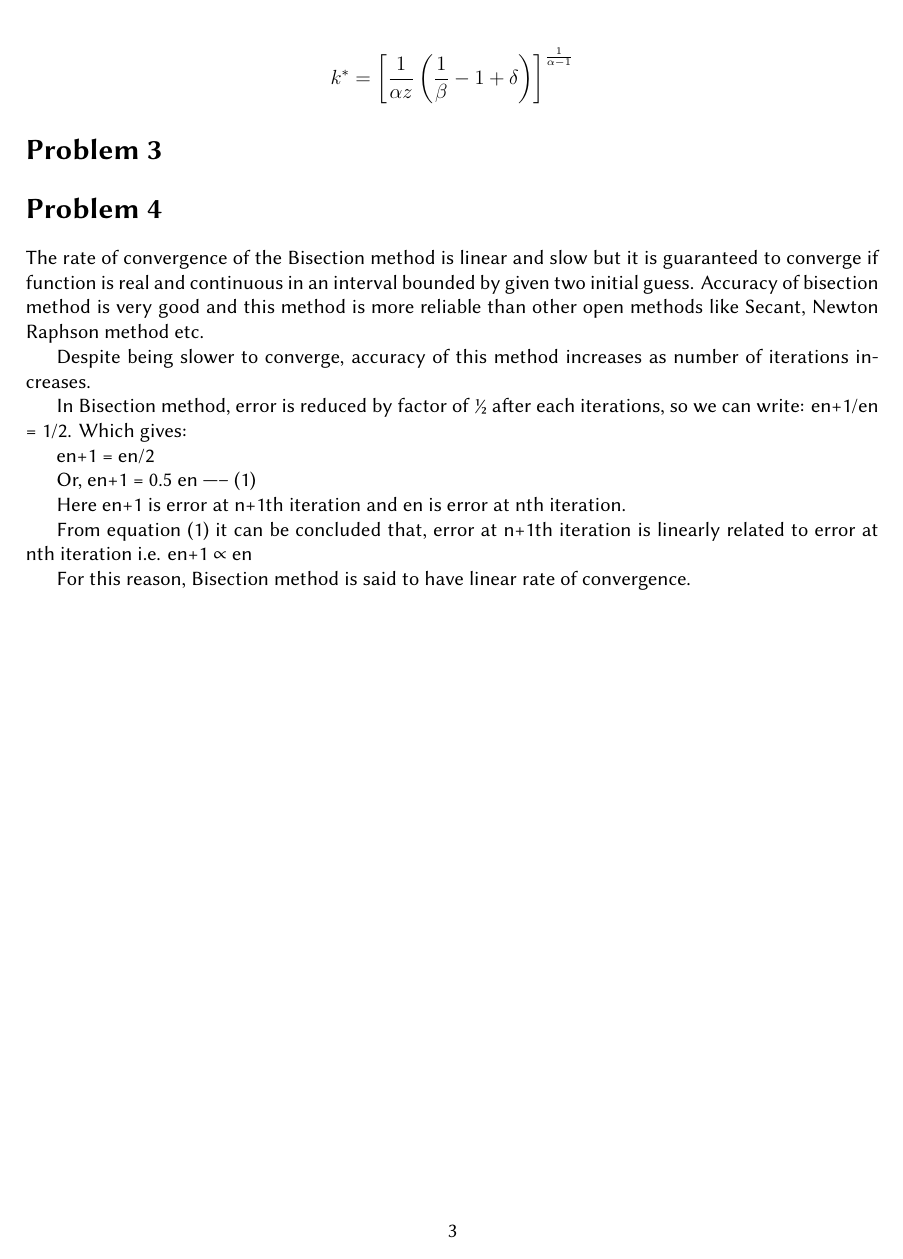
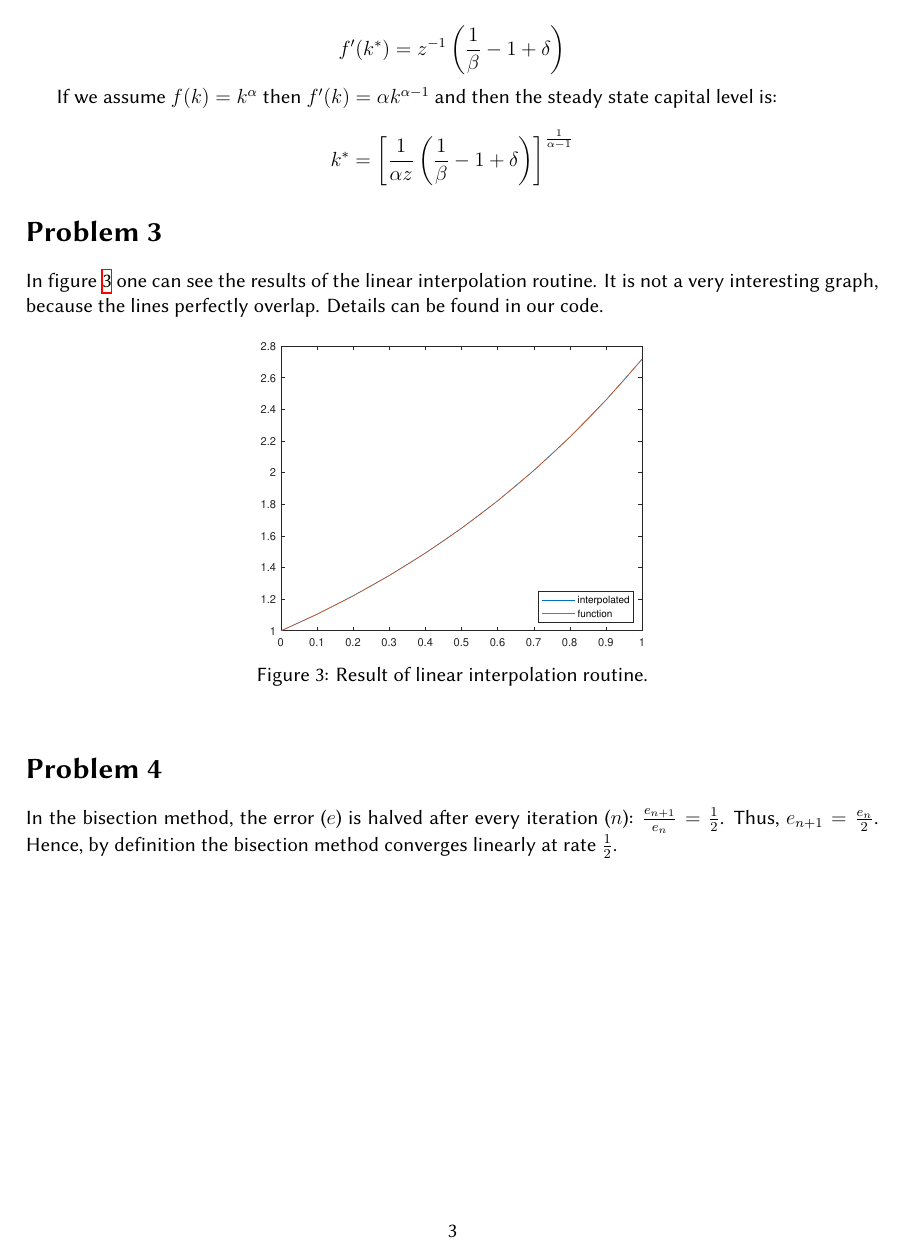
Before and after one commit to evivanov/AdvTopicsMacro1, a LaTeX document (PS1/ps1.tex): page 3 of 3. Compiled offline with XeLaTeX; a missing font is replaced by an installed copy or a similar font.

Commit message:
Updates from Overleaf

```diff
--- a/PS1/ps1.tex
+++ b/PS1/ps1.tex
@@ -182,26 +182,19 @@ k^* = \left[ \frac{1}{\alpha z} \left( \frac{1}{\beta} - 1 + \delta \right) \rig
 \]
 
 \section*{Problem 3}
+In figure \ref{fig:lin_int} one can see the results of the linear interpolation routine. It is not a very interesting graph, because the lines perfectly overlap. Details can be found in our code.
+
+\begin{figure}[htbp!]
+    \centering
+    \includegraphics[width=0.45\textwidth]{PS1/ps3.eps}
+    \caption{Result of linear interpolation routine.}
+    \label{fig:lin_int}
+\end{figure}
+
 
 \section*{Problem 4}
 
-The rate of convergence of the Bisection method is linear and slow but it is guaranteed to converge if function is real and continuous in an interval bounded by given two initial guess.
-Accuracy of bisection method is very good and this method is more reliable than other open methods like Secant, Newton Raphson method etc.
-
-Despite being slower to converge, accuracy of this method increases as number of iterations increases.
-
-In Bisection method, error is reduced by factor of ½ after each iterations, so we can write: en+1/en = 1/2. Which gives:
-
-en+1 = en/2
-
-Or, en+1 = 0.5 en ----- (1)
-
-Here en+1 is error at n+1th iteration and en is error at nth iteration.
-
-From equation (1) it can be concluded that, error at n+1th iteration is linearly related to error at nth iteration i.e. en+1 ∝ en
-
-For this reason, Bisection method is said to have linear rate of convergence.
-
+In the bisection method, the error ($e$) is halved after every iteration ($n$): $\frac{e_{n+1}}{e_n} = \frac{1}{2}$. Thus, $e_{n+1} = \frac{e_n}{2}$. Hence, by definition the bisection method converges linearly at rate $\frac{1}{2}$.
 
 
 \end{document}
```
Also changed, not shown: PS1/ps1.tex (14 more changed lines).
